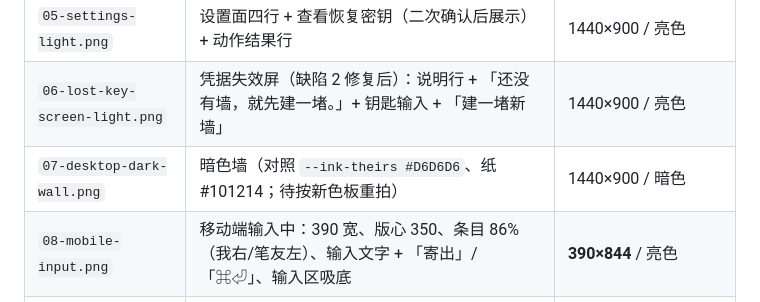
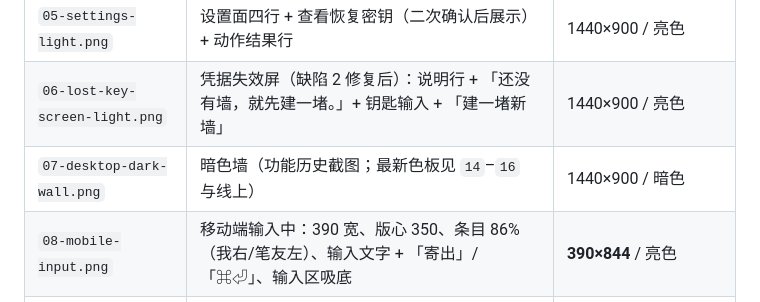
Before and after one commit to qaz20011230/BiMail, a Markdown page: docs/ACCEPTANCE.md, the part around the change. Drawn GitHub-style.

Commit message:
docs: 更新最新配色的空墙/邀请失败截图，并标注历史功能截图

```diff
--- a/docs/ACCEPTANCE.md
+++ b/docs/ACCEPTANCE.md
@@ -146,7 +146,7 @@
 | `04-acceptor-wall-light.png` | 笔友 B 占座后首屏：封缄的信以「笔友：」呈现 + 派生语 | 1440×900 / 亮色 |
 | `05-settings-light.png` | 设置面四行 + 查看恢复密钥（二次确认后展示）+ 动作结果行 | 1440×900 / 亮色 |
 | `06-lost-key-screen-light.png` | 凭据失效屏（缺陷 2 修复后）：说明行 + 「还没有墙，就先建一堵。」+ 钥匙输入 + 「建一堵新墙」 | 1440×900 / 亮色 |
-| `07-desktop-dark-wall.png` | 暗色墙（对照 `--ink-theirs #D6D6D6`、纸 #101214；待按新色板重拍） | 1440×900 / 暗色 |
+| `07-desktop-dark-wall.png` | 暗色墙（功能历史截图；最新色板见 `14`–`16` 与线上） | 1440×900 / 暗色 |
 | `08-mobile-input.png` | 移动端输入中：390 宽、版心 350、条目 86%（我右/笔友左）、输入文字 + 「寄出」/「⌘⏎」、输入区吸底 | **390×844** / 亮色 |
 | `10-empty-wall-light.png` | 空墙（新建墙确认后）：空态创建者文案 + 邀请行 + 首访提示 | 1440×900 / 亮色 |
 
```
Also changed, not shown: README.md (+2 -0 lines), docs/evidence/14-ui-polish-desktop.png, docs/evidence/15-ui-polish-mobile.png, docs/evidence/16-invite-error.png.
